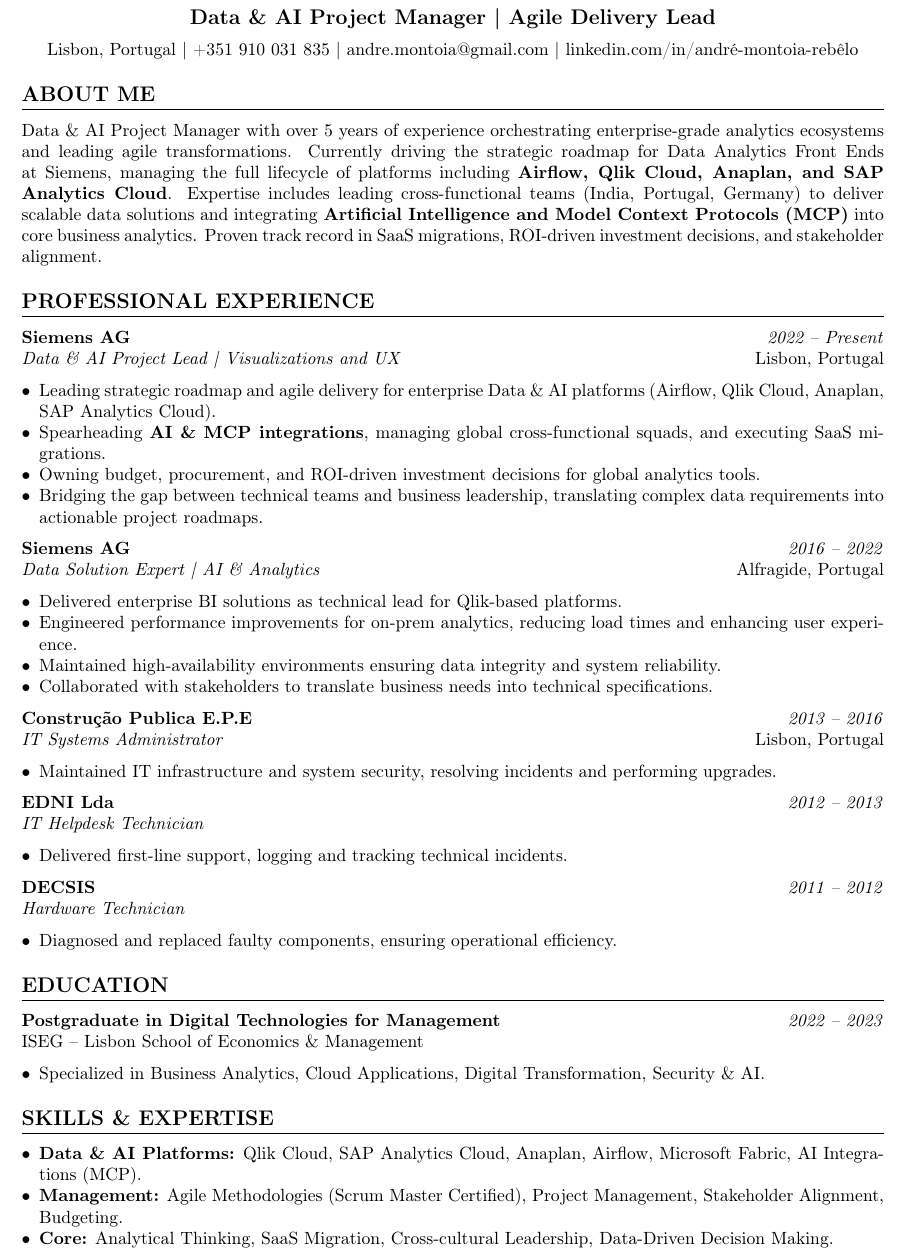
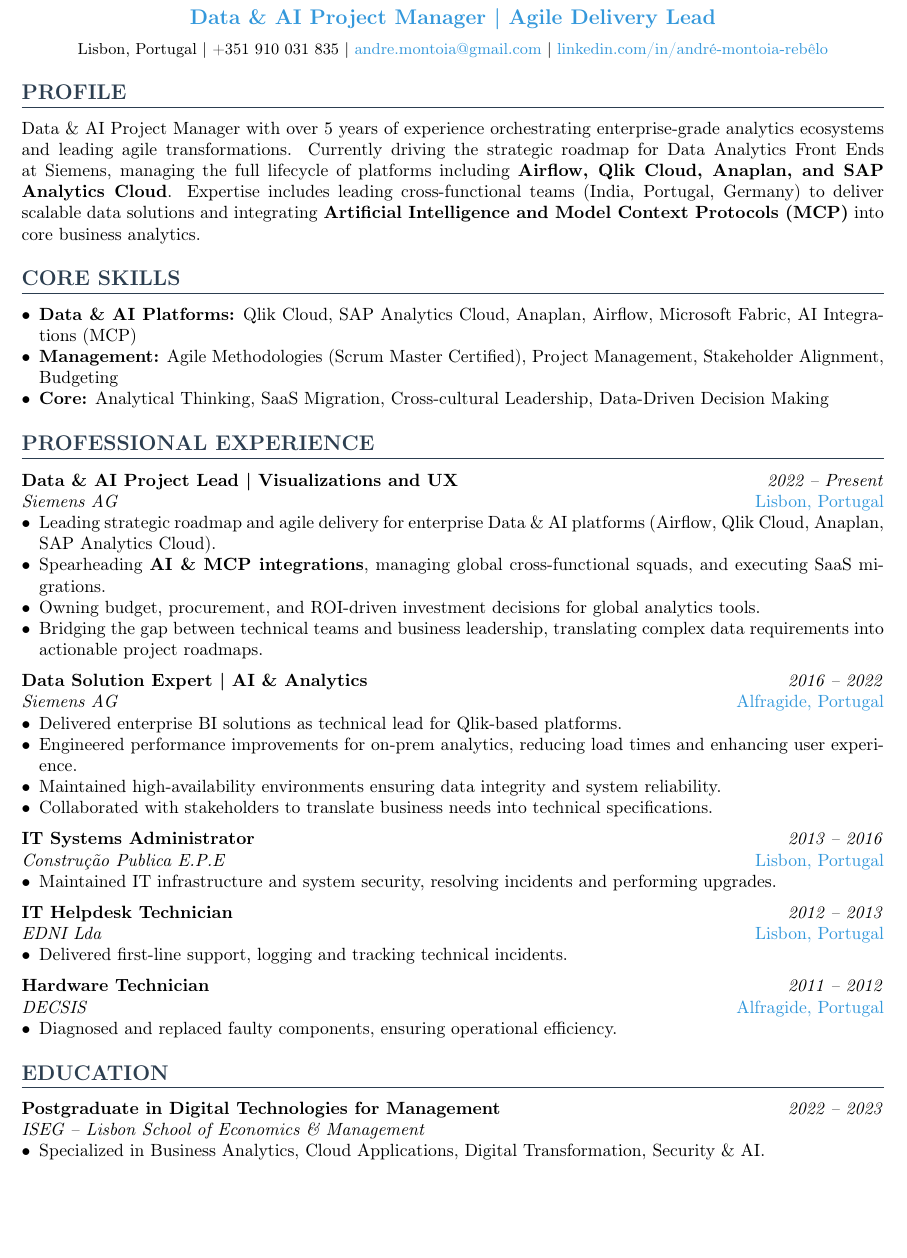
Before and after one commit to andre-montoia/cv-website, a LaTeX CV (cv.tex): part of page 1 of 2, cut so that both start at the same text, the shorter picture padded with empty space. Compiled offline with pdfLaTeX.

Commit message:
feat: migrate to LaTeX-based CV generation (resumake style) with professional typography

```diff
--- a/cv.tex
+++ b/cv.tex
@@ -30,77 +36,80 @@
 \begin{center}
-    {\Huge \textbf{André Montoia}} \\ \vspace{4pt}
-    {\large \textbf{Data \& AI Project Manager | Agile Delivery Lead}} \\ \vspace{6pt}
-    Lisbon, Portugal | +351 910 031 835 | \href{mailto:andre.montoia@gmail.com}{andre.montoia@gmail.com} | \href{https://linkedin.com/in/andré-montoia-rebêlo}{linkedin.com/in/andré-montoia-rebêlo}
+    {\Huge \textbf{\textcolor{primary}{André Montoia}}} \\ \vspace{4pt}
+    {\large \textcolor{accent}{\textbf{Data \& AI Project Manager | Agile Delivery Lead}}} \\ \vspace{6pt}
+    \small Lisbon, Portugal | +351 910 031 835 | \href{mailto:andre.montoia@gmail.com}{andre.montoia@gmail.com} | \href{https://linkedin.com/in/andré-montoia-rebêlo}{linkedin.com/in/andré-montoia-rebêlo}
 \end{center}
 
-% About
-\section{About Me}
-Data \& AI Project Manager with over 5 years of experience orchestrating enterprise-grade analytics ecosystems and leading agile transformations. Currently driving the strategic roadmap for Data Analytics Front Ends at Siemens, managing the full lifecycle of platforms including \textbf{Airflow, Qlik Cloud, Anaplan, and SAP Analytics Cloud}. Expertise includes leading cross-functional teams (India, Portugal, Germany) to deliver scalable data solutions and integrating \textbf{Artificial Intelligence and Model Context Protocols (MCP)} into core business analytics. Proven track record in SaaS migrations, ROI-driven investment decisions, and stakeholder alignment.
+% --- Profile ---
+\section{Profile}
+Data \& AI Project Manager with over 5 years of experience orchestrating enterprise-grade analytics ecosystems and leading agile transformations. Currently driving the strategic roadmap for Data Analytics Front Ends at Siemens, managing the full lifecycle of platforms including \textbf{Airflow, Qlik Cloud, Anaplan, and SAP Analytics Cloud}. Expertise includes leading cross-functional teams (India, Portugal, Germany) to deliver scalable data solutions and integrating \textbf{Artificial Intelligence and Model Context Protocols (MCP)} into core business analytics.
 
-% Experience
+% --- Skills ---
+\section{Core Skills}
+\begin{itemize}
+    \item \textbf{Data \& AI Platforms:} Qlik Cloud, SAP Analytics Cloud, Anaplan, Airflow, Microsoft Fabric, AI Integrations (MCP)
+    \item \textbf{Management:} Agile Methodologies (Scrum Master Certified), Project Management, Stakeholder Alignment, Budgeting
+    \item \textbf{Core:} Analytical Thinking, SaaS Migration, Cross-cultural Leadership, Data-Driven Decision Making
+\end{itemize}
+
+% --- Experience ---
 \section{Professional Experience}
 
-\textbf{Siemens AG} \hfill \textit{2022 -- Present} \\
-\textit{Data \& AI Project Lead | Visualizations and UX} \hfill Lisbon, Portugal
+\textbf{Data \& AI Project Lead | Visualizations and UX} \hfill \textit{2022 -- Present} \\
+\textit{Siemens AG} \hfill \textcolor{accent}{Lisbon, Portugal}
 \begin{itemize}
     \item Leading strategic roadmap and agile delivery for enterprise Data \& AI platforms (Airflow, Qlik Cloud, Anaplan, SAP Analytics Cloud).
     \item Spearheading \textbf{AI \& MCP integrations}, managing global cross-functional squads, and executing SaaS migrations.
     \item Owning budget, procurement, and ROI-driven investment decisions for global analytics tools.
     \item Bridging the gap between technical teams and business leadership, translating complex data requirements into actionable project roadmaps.
 \end{itemize}
+\vspace{2mm}
 
-\textbf{Siemens AG} \hfill \textit{2016 -- 2022} \\
-\textit{Data Solution Expert | AI \& Analytics} \hfill Alfragide, Portugal
+\textbf{Data Solution Expert | AI \& Analytics} \hfill \textit{2016 -- 2022} \\
+\textit{Siemens AG} \hfill \textcolor{accent}{Alfragide, Portugal}
 \begin{itemize}
     \item Delivered enterprise BI solutions as technical lead for Qlik-based platforms.
     \item Engineered performance improvements for on-prem analytics, reducing load times and enhancing user experience.
     \item Maintained high-availability environments ensuring data integrity and system reliability.
     \item Collaborated with stakeholders to translate business needs into technical specifications.
 \end{itemize}
+\vspace{2mm}
 
-\textbf{Construção Publica E.P.E} \hfill \textit{2013 -- 2016} \\
-\textit{IT Systems Administrator} \hfill Lisbon, Portugal
+\textbf{IT Systems Administrator} \hfill \textit{2013 -- 2016} \\
+\textit{Construção Publica E.P.E} \hfill \textcolor{accent}{Lisbon, Portugal}
 \begin{itemize}
     \item Maintained IT infrastructure and system security, resolving incidents and performing upgrades.
 \end{itemize}
+\vspace{2mm}
 
-\textbf{EDNI Lda} \hfill \textit{2012 -- 2013} \\
-\textit{IT Helpdesk Technician}
+\textbf{IT Helpdesk Technician} \hfill \textit{2012 -- 2013} \\
+\textit{EDNI Lda} \hfill \textcolor{accent}{Lisbon, Portugal}
 \begin{itemize}
     \item Delivered first-line support, logging and tracking technical incidents.
 \end{itemize}
+\vspace{2mm}
 
-\textbf{DECSIS} \hfill \textit{2011 -- 2012} \\
-\textit{Hardware Technician}
+\textbf{Hardware Technician} \hfill \textit{2011 -- 2012} \\
+\textit{DECSIS} \hfill \textcolor{accent}{Alfragide, Portugal}
 \begin{itemize}
     \item Diagnosed and replaced faulty components, ensuring operational efficiency.
 \end{itemize}
 
-% Education
+% --- Education ---
 \section{Education}
-
 \textbf{Postgraduate in Digital Technologies for Management} \hfill \textit{2022 -- 2023} \\
-ISEG – Lisbon School of Economics \& Management
+\textit{ISEG – Lisbon School of Economics \& Management}
 \begin{itemize}
     \item Specialized in Business Analytics, Cloud Applications, Digital Transformation, Security \& AI.
 \end{itemize}
 
-% Skills
-\section{Skills \& Expertise}
-\begin{itemize}
-    \item \textbf{Data \& AI Platforms:} Qlik Cloud, SAP Analytics Cloud, Anaplan, Airflow, Microsoft Fabric, AI Integrations (MCP).
-    \item \textbf{Management:} Agile Methodologies (Scrum Master Certified), Project Management, Stakeholder Alignment, Budgeting.
-    \item \textbf{Core:} Analytical Thinking, SaaS Migration, Cross-cultural Leadership, Data-Driven Decision Making.
-\end{itemize}
-
-% Certifications
+% --- Certifications ---
 \section{Certifications}
 \begin{itemize}
     \item \textbf{Certified ScrumMaster® (CSM)} -- Scrum Alliance (2025)
     \item \textbf{Advanced Microsoft Power BI} -- LinkedIn Learning (2022)
 \end{itemize}
 
-% Languages
+% --- Languages ---
 \section{Languages}
 \begin{itemize}
     \item \textbf{English:} Fluent (Professional Proficiency)
```
Also changed, not shown: CV.pdf, cv.tex (20 more changed lines).
